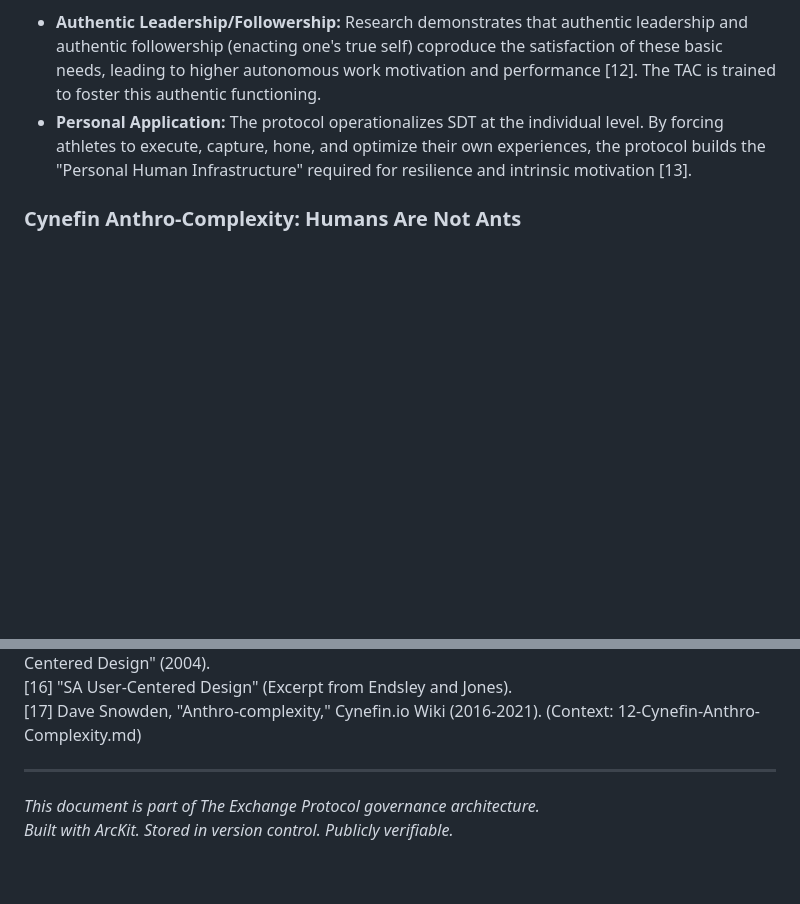
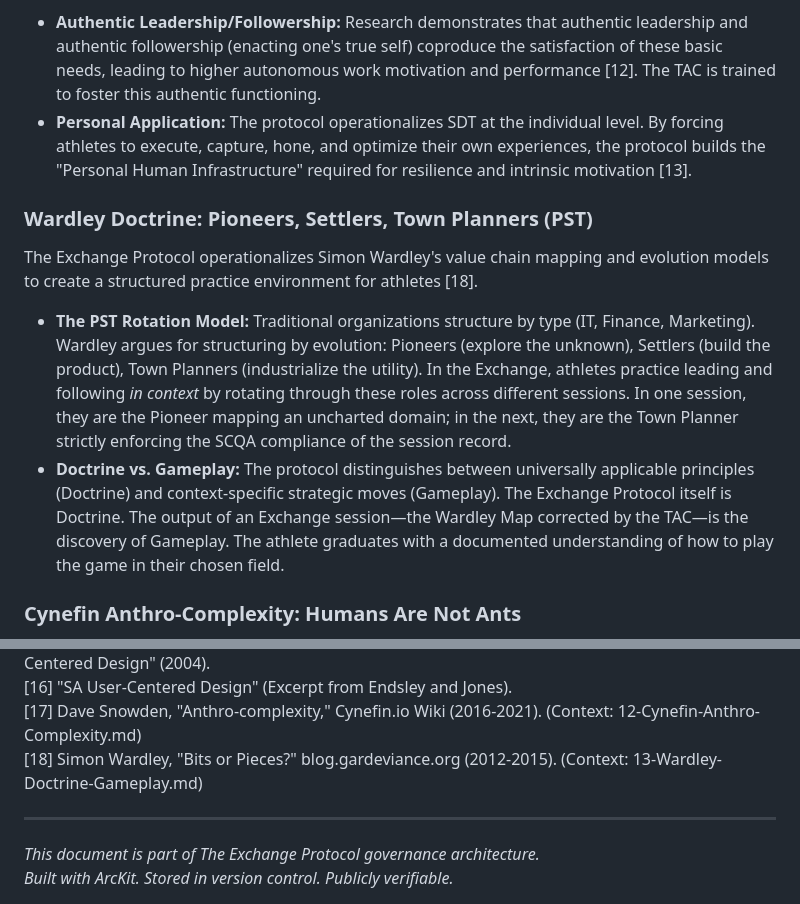
Before and after one commit to Akili-47/student-athlete-exchange, a Markdown page: projects/000-global/ARC-000-ORIG-v1.0.md, 2 parts joined by grey strips. GitHub-like rendering; blank space fills up the shorter version.

Commit message:
Add Wardley PST rotation model to context and ORIG document

```diff
--- a/projects/000-global/ARC-000-ORIG-v1.0.md
+++ b/projects/000-global/ARC-000-ORIG-v1.0.md
@@ -73,6 +73,12 @@ The psychological engine of the Exchange Protocol is driven by Self-Determinatio
 *   **Authentic Leadership/Followership:** Research demonstrates that authentic leadership and authentic followership (enacting one's true self) coproduce the satisfaction of these basic needs, leading to higher autonomous work motivation and performance [12]. The TAC is trained to foster this authentic functioning.
 *   **Personal Application:** The protocol operationalizes SDT at the individual level. By forcing athletes to execute, capture, hone, and optimize their own experiences, the protocol builds the "Personal Human Infrastructure" required for resilience and intrinsic motivation [13].
 
+### Wardley Doctrine: Pioneers, Settlers, Town Planners (PST)
+
+The Exchange Protocol operationalizes Simon Wardley's value chain mapping and evolution models to create a structured practice environment for athletes [18].
+*   **The PST Rotation Model:** Traditional organizations structure by type (IT, Finance, Marketing). Wardley argues for structuring by evolution: Pioneers (explore the unknown), Settlers (build the product), Town Planners (industrialize the utility). In the Exchange, athletes practice leading and following *in context* by rotating through these roles across different sessions. In one session, they are the Pioneer mapping an uncharted domain; in the next, they are the Town Planner strictly enforcing the SCQA compliance of the session record.
+*   **Doctrine vs. Gameplay:** The protocol distinguishes between universally applicable principles (Doctrine) and context-specific strategic moves (Gameplay). The Exchange Protocol itself is Doctrine. The output of an Exchange session—the Wardley Map corrected by the TAC—is the discovery of Gameplay. The athlete graduates with a documented understanding of how to play the game in their chosen field.
+
 ### Cynefin Anthro-Complexity: Humans Are Not Ants
 
 The Exchange Protocol rejects the traditional engineering metaphor of athlete development—where the athlete is treated as a machine to be programmed or an algorithm to be optimized. This rejection is grounded in the Cynefin framework's concept of Anthro-complexity [17].
@@ -124,6 +130,7 @@ By grounding these operational iterations in the foundational fundamentals of Dr
 [15] Mica R. Endsley and Debra G. Jones, "Designing for Situation Awareness: An Approach to User-Centered Design" (2004).
 [16] "SA User-Centered Design" (Excerpt from Endsley and Jones).
 [17] Dave Snowden, "Anthro-complexity," Cynefin.io Wiki (2016-2021). (Context: 12-Cynefin-Anthro-Complexity.md)
+[18] Simon Wardley, "Bits or Pieces?" blog.gardeviance.org (2012-2015). (Context: 13-Wardley-Doctrine-Gameplay.md)
 
 ---
 
```
Also changed, not shown: context/13-Wardley-Doctrine-Gameplay.md (added, +44 -0 lines).
